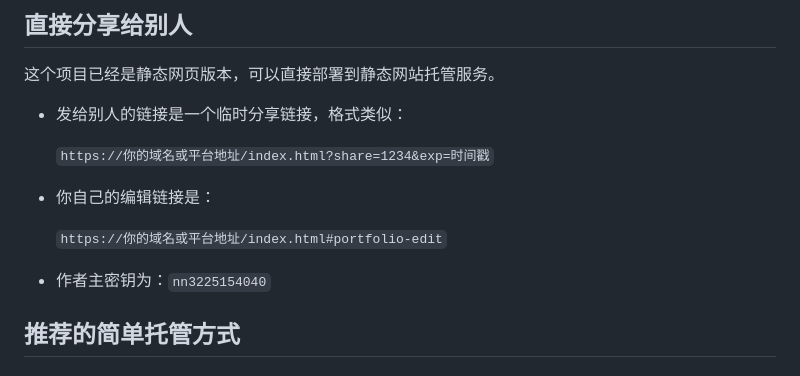
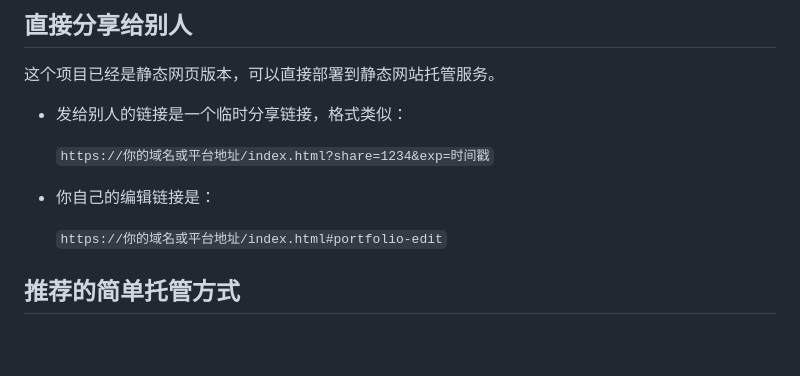
Before and after one commit to ningdesign-ai/nn-design--, a Markdown page: README.md, the part around the change. Rendered like a GitHub page; blank space fills up the shorter version.

```diff
--- a/README.md
+++ b/README.md
@@ -28,8 +28,6 @@
 - 你自己的编辑链接是：
 
   `https://你的域名或平台地址/index.html#portfolio-edit`
-
-- 作者主密钥为：`nn3225154040`
 
 ## 推荐的简单托管方式
 
```
